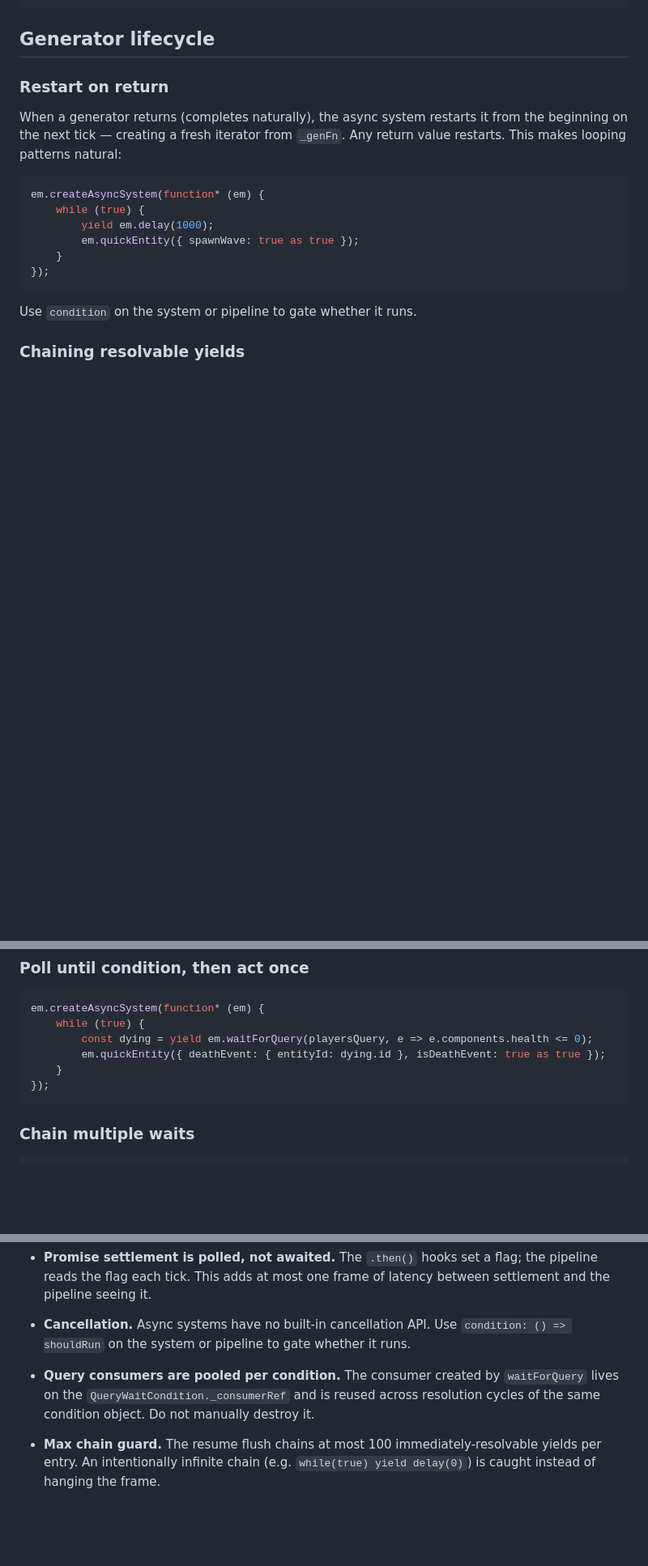
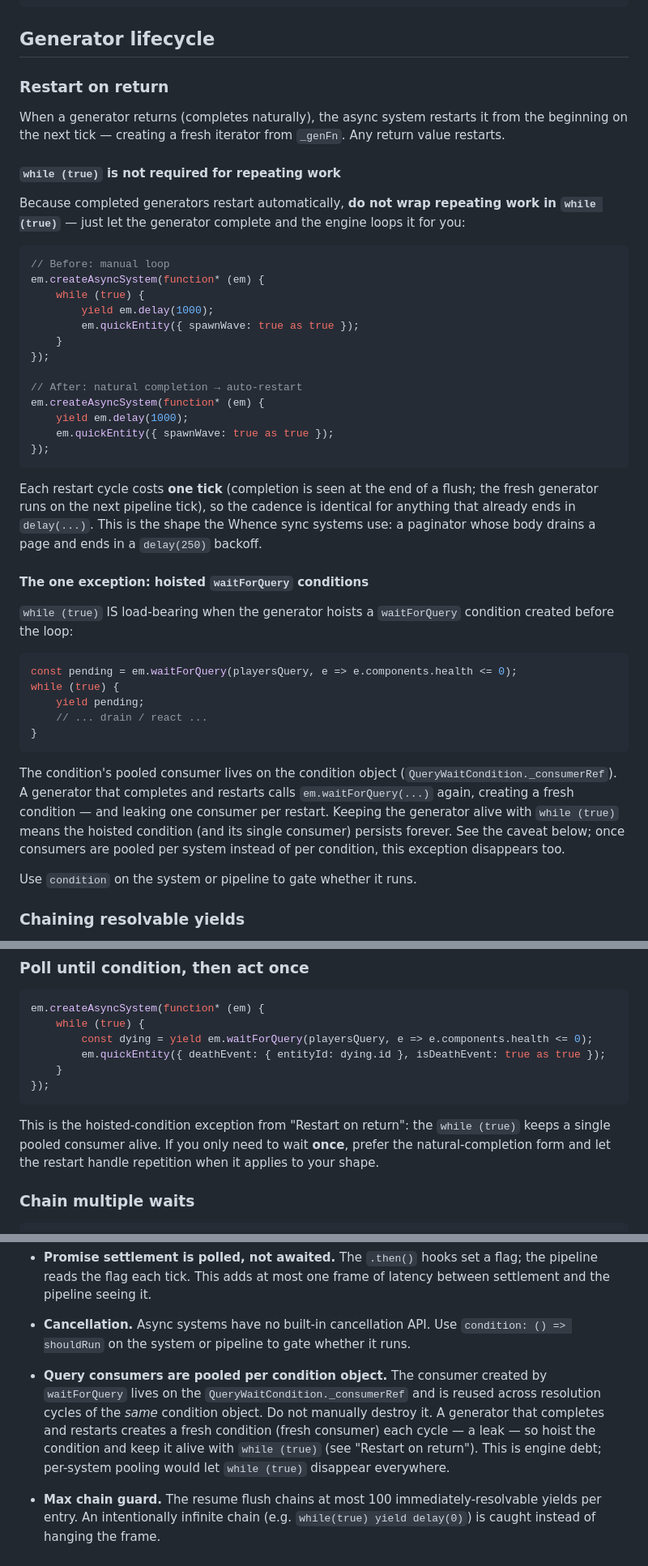
Before and after one commit to Coderah/sprixle, a Markdown page: Sprixle Docs/async-systems.md, 3 parts joined by grey strips. Shown at 81% size. Rendered like a GitHub page; blank space fills up the shorter version.

````diff
--- a/Sprixle Docs/async-systems.md
+++ b/Sprixle Docs/async-systems.md
@@ -103,16 +103,43 @@ try {
 
 ### Restart on return
 
-When a generator returns (completes naturally), the async system restarts it from the beginning on the next tick — creating a fresh iterator from `_genFn`. Any return value restarts. This makes looping patterns natural:
+When a generator returns (completes naturally), the async system restarts it from the beginning on the next tick — creating a fresh iterator from `_genFn`. Any return value restarts.
+
+#### `while (true)` is not required for repeating work
+
+Because completed generators restart automatically, **do not wrap repeating work in `while (true)`** — just let the generator complete and the engine loops it for you:
 
 ```ts
+// Before: manual loop
 em.createAsyncSystem(function* (em) {
     while (true) {
         yield em.delay(1000);
         em.quickEntity({ spawnWave: true as true });
     }
 });
+
+// After: natural completion → auto-restart
+em.createAsyncSystem(function* (em) {
+    yield em.delay(1000);
+    em.quickEntity({ spawnWave: true as true });
+});
 ```
+
+Each restart cycle costs **one tick** (completion is seen at the end of a flush; the fresh generator runs on the next pipeline tick), so the cadence is identical for anything that already ends in `delay(...)`. This is the shape the Whence sync systems use: a paginator whose body drains a page and ends in a `delay(250)` backoff.
+
+#### The one exception: hoisted `waitForQuery` conditions
+
+`while (true)` IS load-bearing when the generator hoists a `waitForQuery` condition created before the loop:
+
+```ts
+const pending = em.waitForQuery(playersQuery, e => e.components.health <= 0);
+while (true) {
+    yield pending;
+    // ... drain / react ...
+}
+```
+
+The condition's pooled consumer lives on the condition object (`QueryWaitCondition._consumerRef`). A generator that completes and restarts calls `em.waitForQuery(...)` again, creating a fresh condition — and leaking one consumer per restart. Keeping the generator alive with `while (true)` means the hoisted condition (and its single consumer) persists forever. See the caveat below; once consumers are pooled per system instead of per condition, this exception disappears too.
 
 Use `condition` on the system or pipeline to gate whether it runs.
 
@@ -189,6 +216,8 @@ em.createAsyncSystem(function* (em) {
 });
 ```
 
+This is the hoisted-condition exception from "Restart on return": the `while (true)` keeps a single pooled consumer alive. If you only need to wait **once**, prefer the natural-completion form and let the restart handle repetition when it applies to your shape.
+
 ### Chain multiple waits
 
 ```ts
@@ -210,6 +239,6 @@ em.createAsyncSystem(function* (em) {
 
 - **Cancellation.** Async systems have no built-in cancellation API. Use `condition: () => shouldRun` on the system or pipeline to gate whether it runs.
 
-- **Query consumers are pooled per condition.** The consumer created by `waitForQuery` lives on the `QueryWaitCondition._consumerRef` and is reused across resolution cycles of the same condition object. Do not manually destroy it.
+- **Query consumers are pooled per condition object.** The consumer created by `waitForQuery` lives on the `QueryWaitCondition._consumerRef` and is reused across resolution cycles of the *same* condition object. Do not manually destroy it. A generator that completes and restarts creates a fresh condition (fresh consumer) each cycle — a leak — so hoist the condition and keep it alive with `while (true)` (see "Restart on return"). This is engine debt; per-system pooling would let `while (true)` disappear everywhere.
 
 - **Max chain guard.** The resume flush chains at most 100 immediately-resolvable yields per entry. An intentionally infinite chain (e.g. `while(true) yield delay(0)`) is caught instead of hanging the frame.
````
Also changed, not shown: Sprixle Docs/tick-deprecation.md (+34 -0 lines).
